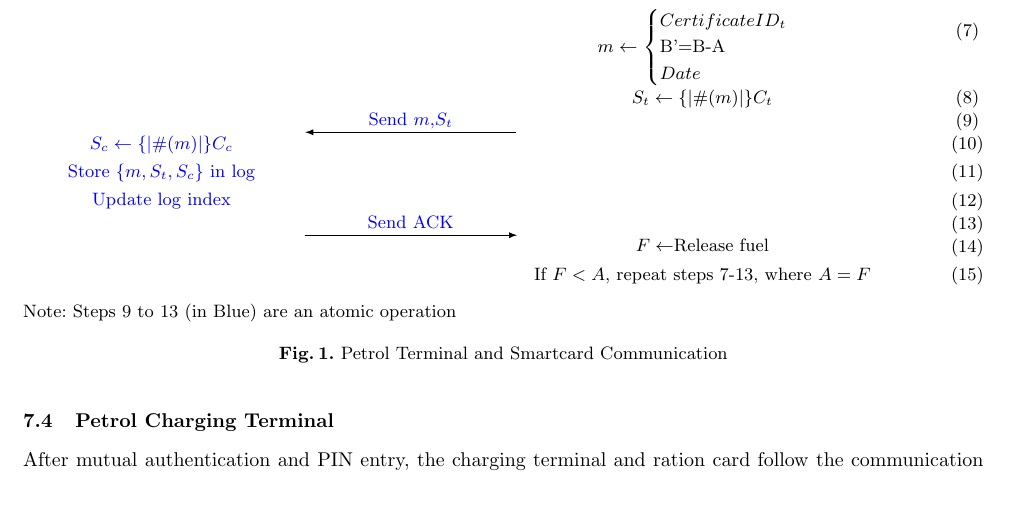
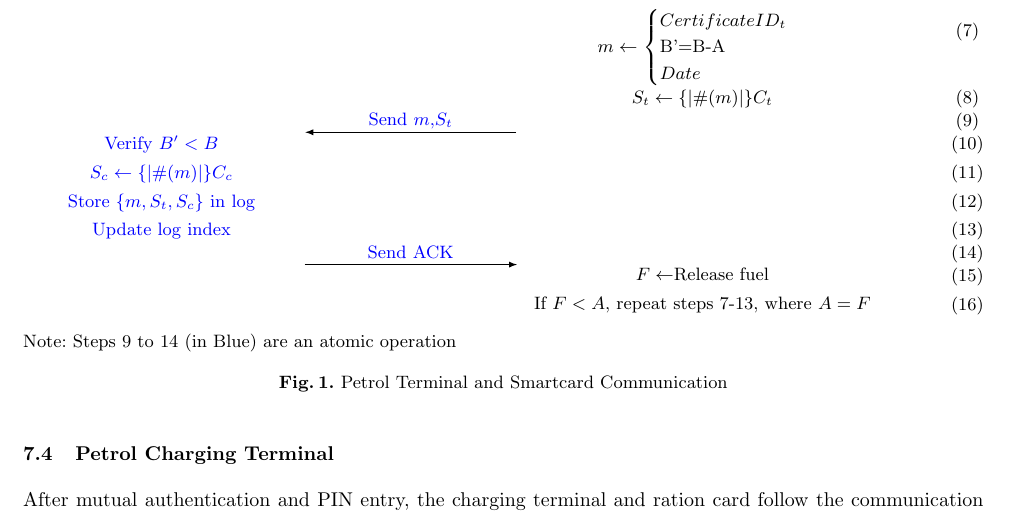
Before and after one commit to ash2005/javacard-petrol-rationing, a LaTeX paper (Design/design.tex, which reads Design/petrolpumpterminal.tex): part of page 6 of 7, cut so that both start at the same text. Compiled offline with pdfLaTeX.

Commit message:
filling, verify new B is lower

```diff
--- a/Design/petrolpumpterminal.tex
+++ b/Design/petrolpumpterminal.tex
@@ -23,12 +23,13 @@ Date\\
 \end{cases}$ & $(7)$ \\[+4mm]
 &  & $S_{t}\leftarrow\{|\#(m)|\}C_{t}$ & $(8)$ \\[-1mm]
 \color{blue}&\color{blue} Send $m$,$S_{t}$ & & $(9)$ \\[-1mm]
-\color{blue}$S_{c}\leftarrow\{|\#(m)|\}C_{c}$ &  & & $(10)$ \\
-\color{blue}Store $\{m,S_{t},S_{c}$\} in log &  & & $(11)$ \\
-\color{blue}Update log index &  & & $(12)$ \\[-1mm]
-\color{blue}&\color{blue} Send ACK & & $(13)$ \\[-1mm]
-&  & $F\leftarrow$Release fuel & $(14)$ \\
-&  & If $F<A$, repeat steps 7-13, where $A=F$ & $(15)$ \\
+\color{blue}Verify $B'<B$ & & & $(10)$ \\
+\color{blue}$S_{c}\leftarrow\{|\#(m)|\}C_{c}$ &  & & $(11)$ \\
+\color{blue}Store $\{m,S_{t},S_{c}$\} in log &  & & $(12)$ \\
+\color{blue}Update log index &  & & $(13)$ \\[-1mm]
+\color{blue}&\color{blue} Send ACK & & $(14)$ \\[-1mm]
+&  & $F\leftarrow$Release fuel & $(15)$ \\
+&  & If $F<A$, repeat steps 7-13, where $A=F$ & $(16)$ \\
 &  &  & \\
 };
 
@@ -39,8 +40,8 @@ Date\\
 % Arrows
 \draw[shorten <=-1cm,shorten >=-1cm,-latex] (m-4-2.south west)--(m-4-2.south east);
 \draw[shorten <=-1cm,shorten >=-1cm,-latex] (m-10-2.south east)--(m-10-2.south west);
-\draw[shorten <=-1cm,shorten >=-1cm,-latex] (m-14-2.south west)--(m-14-2.south east);
+\draw[shorten <=-1cm,shorten >=-1cm,-latex] (m-15-2.south west)--(m-15-2.south east);
 \end{tikzpicture}
-\\Note: Steps 9 to 13 (in Blue) are an atomic operation
+\\Note: Steps 9 to 14 (in Blue) are an atomic operation
 \caption{\label{figure:petrol}Petrol Terminal and Smartcard Communication}
 \end{figure}
```
